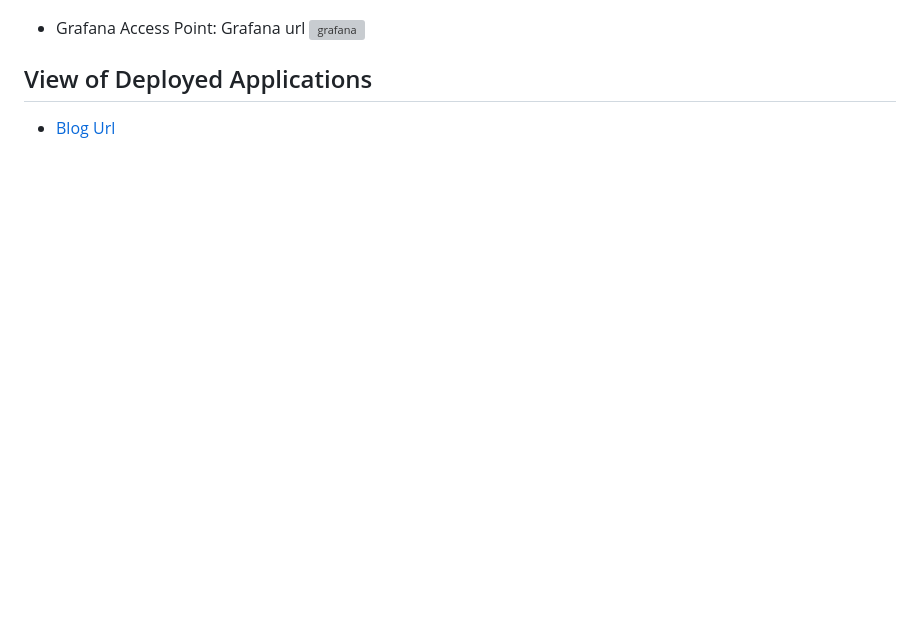
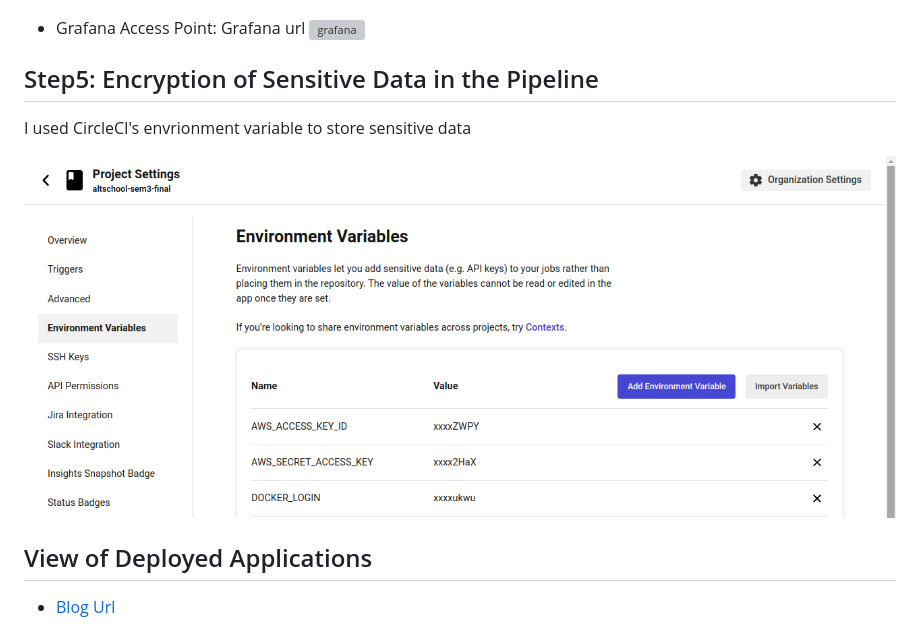
Before and after one commit to Onyekachukwu-Nweke/altschool-sem3-final, a Markdown page: README.md, the part around the change. GitHub-like rendering; pictures changed too: img/env.png (added); blank space fills up the shorter version; grey boxes are pictures that could not be loaded.

Commit message:
feat: env pics

```diff
--- a/README.md
+++ b/README.md
@@ -101,6 +101,11 @@ The images shows the successful execution of the jobs in the CI/CD pipeline afte
 - Grafana Access Point: <a target=_blank href="">Grafana url</a>
 ![grafana](/img/grafana.png)
 
+## Step5: Encryption of Sensitive Data in the Pipeline
+<p>I used CircleCI's envrionment variable to store sensitive data</p>
+
+![env](/img/env.png)
+
 ## View of Deployed Applications
 
 - <a href="https://blog.onyekachukwuejiofornweke.me/">Blog Url</a>
```
Also changed, not shown: img/asg.png (added), img/docker.png (added), img/sg.png (added).
